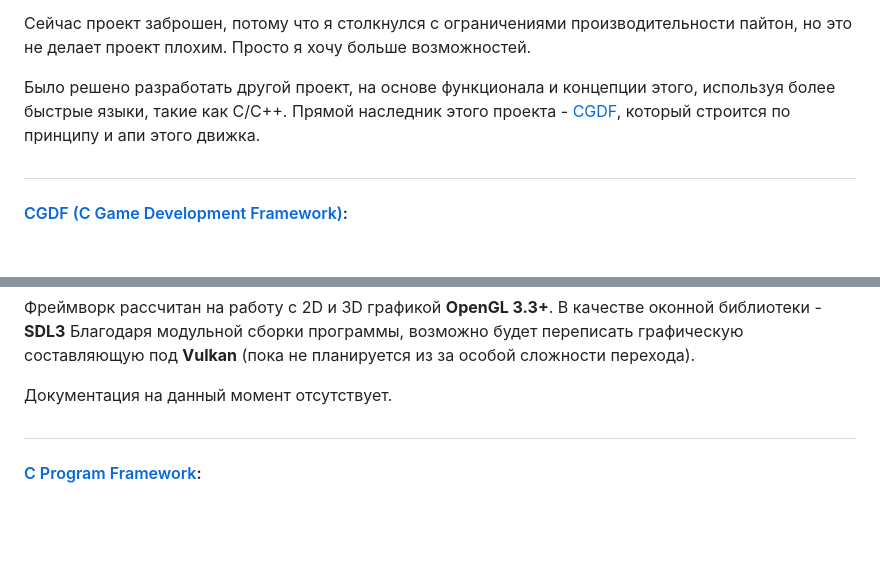
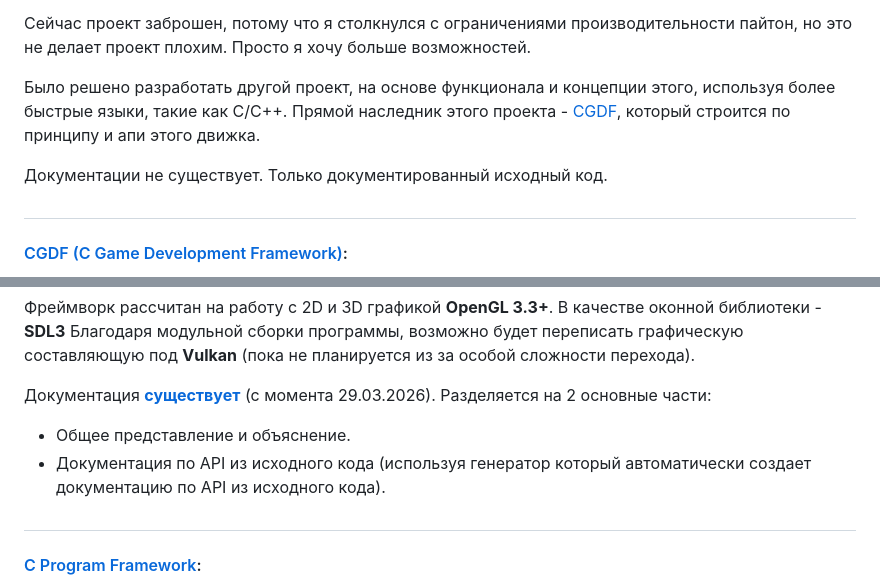
Before and after one commit to LukovDev/LukovDev, a Markdown page: index.md, 2 parts joined by grey strips. Rendered like a GitHub page; blank space fills up the shorter version.

Commit message:
commit 29 march 2026

```diff
--- a/index.md
+++ b/index.md
@@ -32,7 +32,9 @@
 Сейчас проект заброшен, потому что я столкнулся с ограничениями производительности пайтон, но это не делает проект плохим. Просто я хочу больше возможностей.</br></br>
 
 Было решено разработать другой проект, на основе функционала и концепции этого, используя более быстрые языки, такие как C/C++.
-Прямой наследник этого проекта - [CGDF](https://github.com/LukovDev/CGDF), который строится по принципу и апи этого движка.</br>
+Прямой наследник этого проекта - [CGDF](https://github.com/LukovDev/CGDF), который строится по принципу и апи этого движка.</br></br>
+
+Документации не существует. Только документированный исходный код.</br>
 
 #
 
@@ -55,7 +57,9 @@
 В качестве оконной библиотеки - **SDL3**</br>
 Благодаря модульной сборки программы, возможно будет переписать графическую составляющую под **Vulkan** (пока не планируется из за особой сложности перехода).</br></br>
 
-Документация на данный момент отсутствует.</br>
+Документация [**существует**](https://github.com/LukovDev/CGDF/tree/master/docs) (с момента 29.03.2026). Разделяется на 2 основные части:</br>
+- Общее представление и объяснение.</br>
+- Документация по API из исходного кода (используя генератор который автоматически создает документацию по API из исходного кода).</br>
 
 #
 
```
